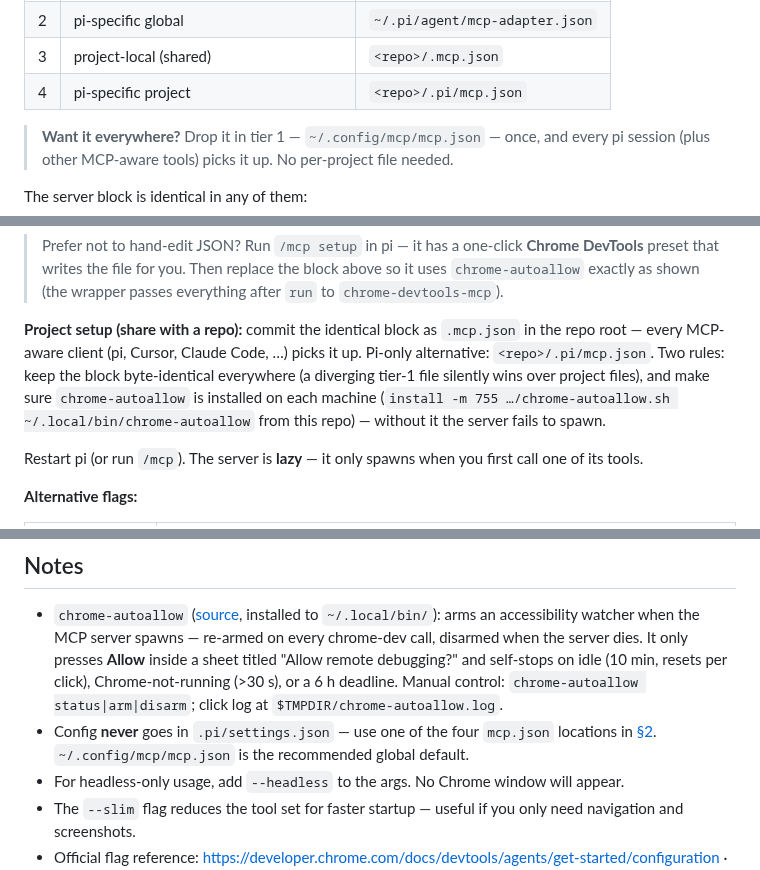
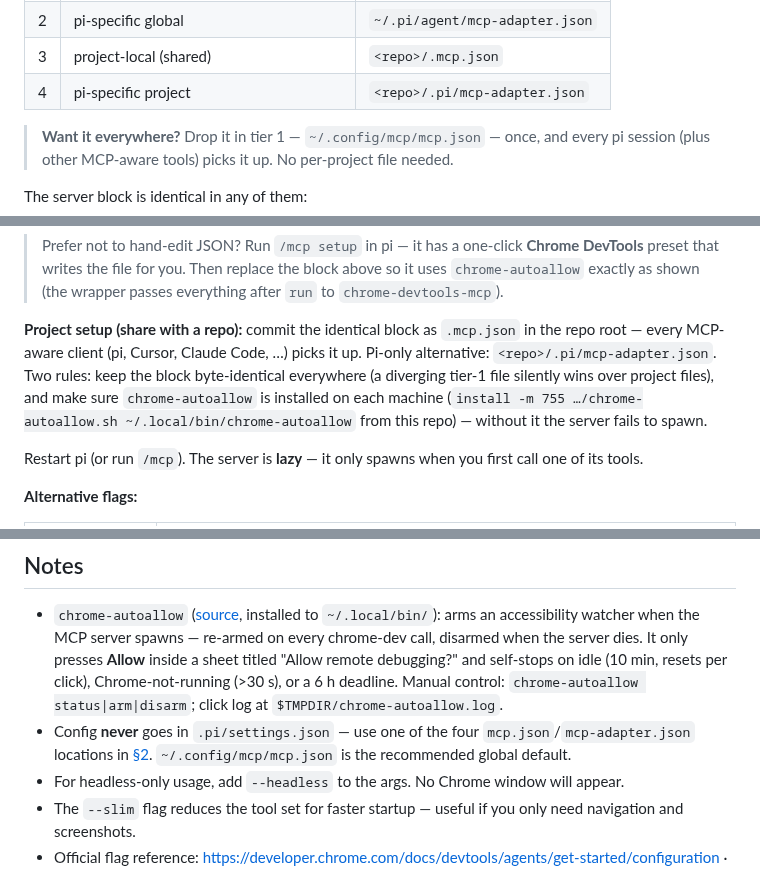
Before and after one commit to devskale/skale-skills, a Markdown page: docs/browser-use/chrome-dev.md, 3 parts joined by grey strips. Drawn GitHub-style.

Commit message:
docs(chrome-dev): fix project-local adapter path to .pi/mcp-adapter.json

```diff
--- a/docs/browser-use/chrome-dev.md
+++ b/docs/browser-use/chrome-dev.md
@@ -53,7 +53,7 @@ install -m 755 docs/browser-use/chrome-autoallow.sh ~/.local/bin/chrome-autoallo
 | 1 | user-global (shared w/ Cursor, Claude, …) | `~/.config/mcp/mcp.json` |
 | 2 | pi-specific global | `~/.pi/agent/mcp-adapter.json` |
 | 3 | project-local (shared) | `<repo>/.mcp.json` |
-| 4 | pi-specific project | `<repo>/.pi/mcp.json` |
+| 4 | pi-specific project | `<repo>/.pi/mcp-adapter.json` |
 
 > **Want it everywhere?** Drop it in tier 1 — `~/.config/mcp/mcp.json` — once, and every pi session (plus other MCP-aware tools) picks it up. No per-project file needed.
 
@@ -72,7 +72,7 @@ The server block is identical in any of them:
 
 > Prefer not to hand-edit JSON? Run `/mcp setup` in pi — it has a one-click **Chrome DevTools** preset that writes the file for you. Then replace the block above so it uses `chrome-autoallow` exactly as shown (the wrapper passes everything after `run` to `chrome-devtools-mcp`).
 
-**Project setup (share with a repo):** commit the identical block as `.mcp.json` in the repo root — every MCP-aware client (pi, Cursor, Claude Code, …) picks it up. Pi-only alternative: `<repo>/.pi/mcp.json`. Two rules: keep the block byte-identical everywhere (a diverging tier-1 file silently wins over project files), and make sure `chrome-autoallow` is installed on each machine (`install -m 755 …/chrome-autoallow.sh ~/.local/bin/chrome-autoallow` from this repo) — without it the server fails to spawn.
+**Project setup (share with a repo):** commit the identical block as `.mcp.json` in the repo root — every MCP-aware client (pi, Cursor, Claude Code, …) picks it up. Pi-only alternative: `<repo>/.pi/mcp-adapter.json`. Two rules: keep the block byte-identical everywhere (a diverging tier-1 file silently wins over project files), and make sure `chrome-autoallow` is installed on each machine (`install -m 755 …/chrome-autoallow.sh ~/.local/bin/chrome-autoallow` from this repo) — without it the server fails to spawn.
 
 Restart pi (or run `/mcp`). The server is **lazy** — it only spawns when you first call one of its tools.
 
@@ -231,7 +231,7 @@ Servers auto-disconnect after ~10 minutes of inactivity and reconnect on next us
 ## Notes
 
 - `chrome-autoallow` ([source](chrome-autoallow.sh), installed to `~/.local/bin/`): arms an accessibility watcher when the MCP server spawns — re-armed on every chrome-dev call, disarmed when the server dies. It only presses **Allow** inside a sheet titled "Allow remote debugging?" and self-stops on idle (10 min, resets per click), Chrome-not-running (>30 s), or a 6 h deadline. Manual control: `chrome-autoallow status|arm|disarm`; click log at `$TMPDIR/chrome-autoallow.log`.
-- Config **never** goes in `.pi/settings.json` — use one of the four `mcp.json` locations in [§2](#2-add-the-mcp-server-config). `~/.config/mcp/mcp.json` is the recommended global default.
+- Config **never** goes in `.pi/settings.json` — use one of the four `mcp.json`/`mcp-adapter.json` locations in [§2](#2-add-the-mcp-server-config). `~/.config/mcp/mcp.json` is the recommended global default.
 - For headless-only usage, add `--headless` to the args. No Chrome window will appear.
 - The `--slim` flag reduces the tool set for faster startup — useful if you only need navigation and screenshots.
 - Official flag reference: <https://developer.chrome.com/docs/devtools/agents/get-started/configuration> · repo: <https://github.com/ChromeDevTools/chrome-devtools-mcp>
```
